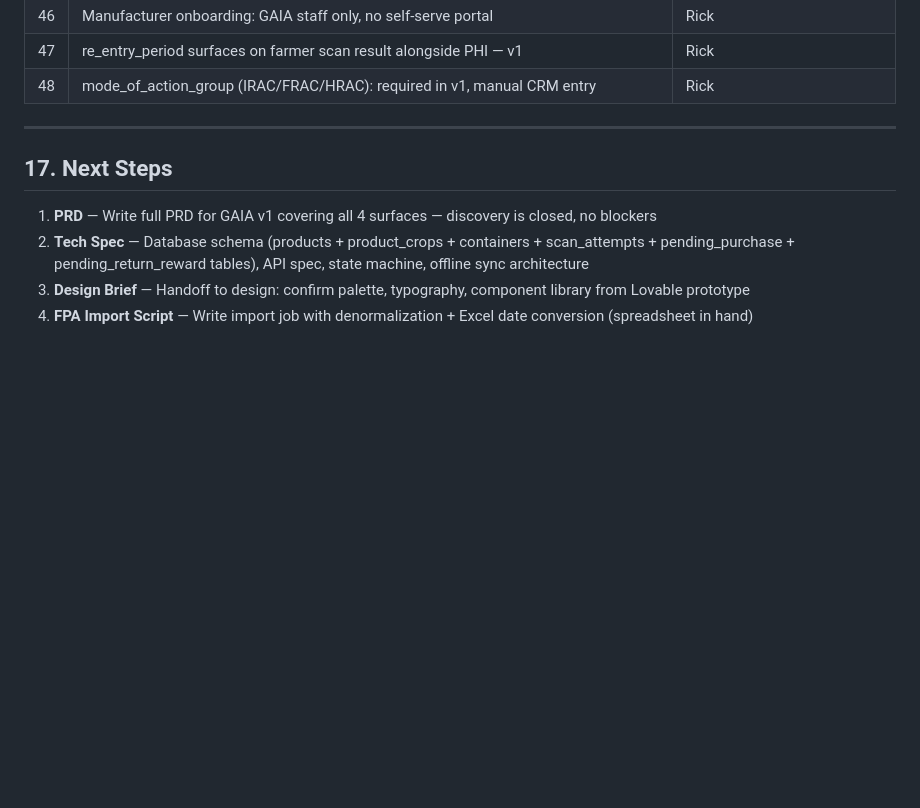
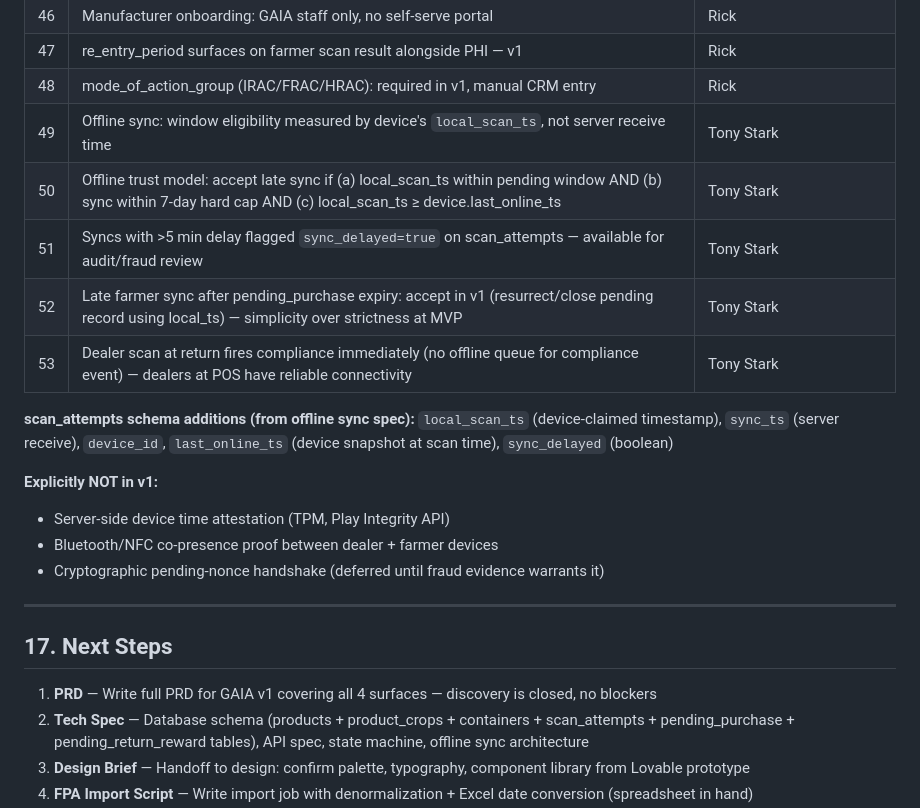
Before and after one commit to Lezzur/gabi-2.0, a Markdown page: DISCOVERY-gaia.md, the part around the change. Drawn GitHub-style; blank space fills up the shorter version.

Commit message:
docs: add offline sync decisions #49-53 (Tony Stark)
Local timestamp trust model, 7-day hard cap, sync_delayed flag,
late-sync accept policy for v1, dealer compliance fires immediately.
scan_attempts schema additions documented. 53 decisions total.

Co-Authored-By: Claude Sonnet 4.6 <noreply@anthropic.com>

```diff
--- a/DISCOVERY-gaia.md
+++ b/DISCOVERY-gaia.md
@@ -632,6 +632,19 @@ This section will remain in the informational website to signal technical credib
 | 46 | Manufacturer onboarding: GAIA staff only, no self-serve portal | Rick |
 | 47 | re_entry_period surfaces on farmer scan result alongside PHI — v1 | Rick |
 | 48 | mode_of_action_group (IRAC/FRAC/HRAC): required in v1, manual CRM entry | Rick |
+| 49 | Offline sync: window eligibility measured by device's `local_scan_ts`, not server receive time | Tony Stark |
+| 50 | Offline trust model: accept late sync if (a) local_scan_ts within pending window AND (b) sync within 7-day hard cap AND (c) local_scan_ts ≥ device.last_online_ts | Tony Stark |
+| 51 | Syncs with >5 min delay flagged `sync_delayed=true` on scan_attempts — available for audit/fraud review | Tony Stark |
+| 52 | Late farmer sync after pending_purchase expiry: accept in v1 (resurrect/close pending record using local_ts) — simplicity over strictness at MVP | Tony Stark |
+| 53 | Dealer scan at return fires compliance immediately (no offline queue for compliance event) — dealers at POS have reliable connectivity | Tony Stark |
+
+**scan_attempts schema additions (from offline sync spec):**
+`local_scan_ts` (device-claimed timestamp), `sync_ts` (server receive), `device_id`, `last_online_ts` (device snapshot at scan time), `sync_delayed` (boolean)
+
+**Explicitly NOT in v1:**
+- Server-side device time attestation (TPM, Play Integrity API)
+- Bluetooth/NFC co-presence proof between dealer + farmer devices
+- Cryptographic pending-nonce handshake (deferred until fraud evidence warrants it)
 
 ---
 
```
